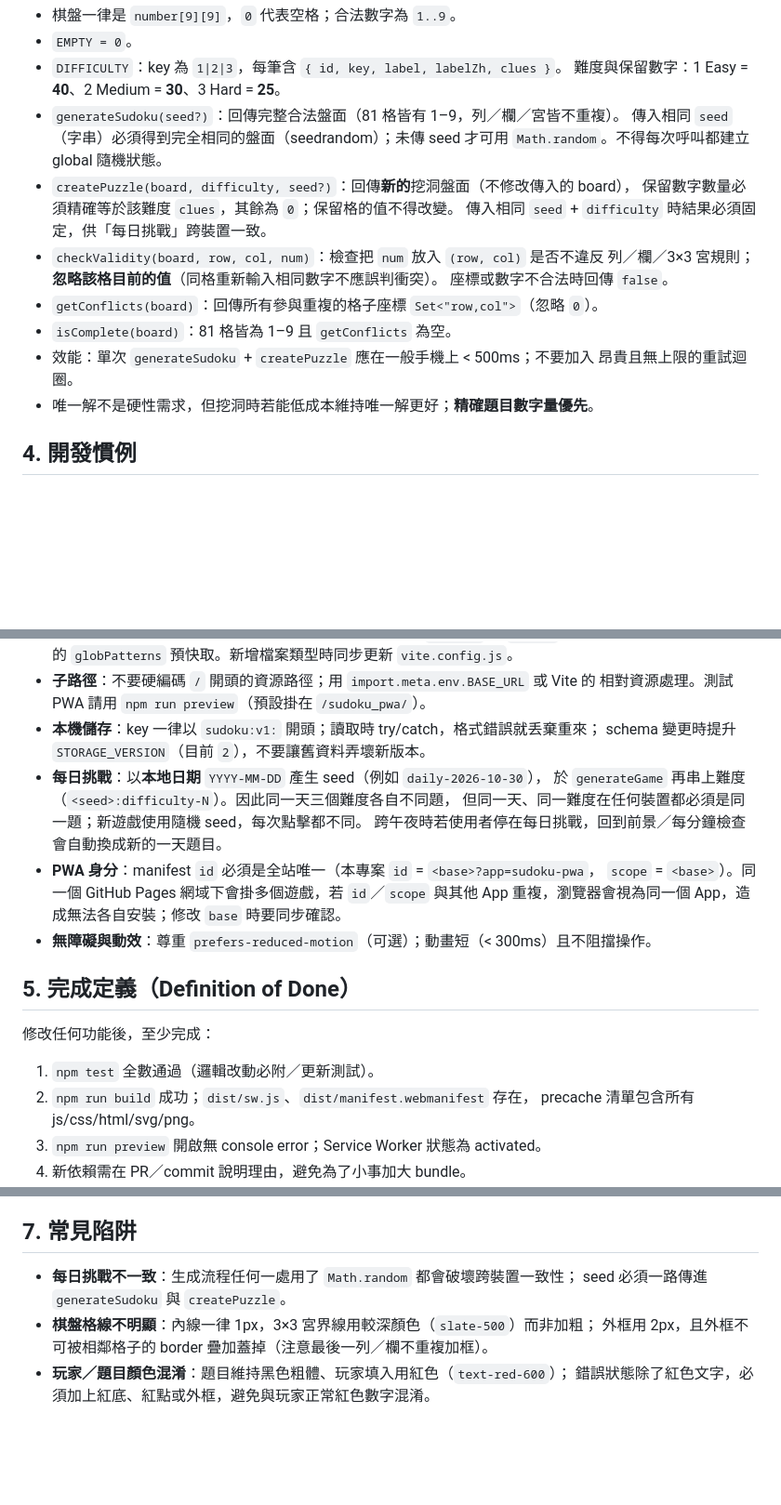
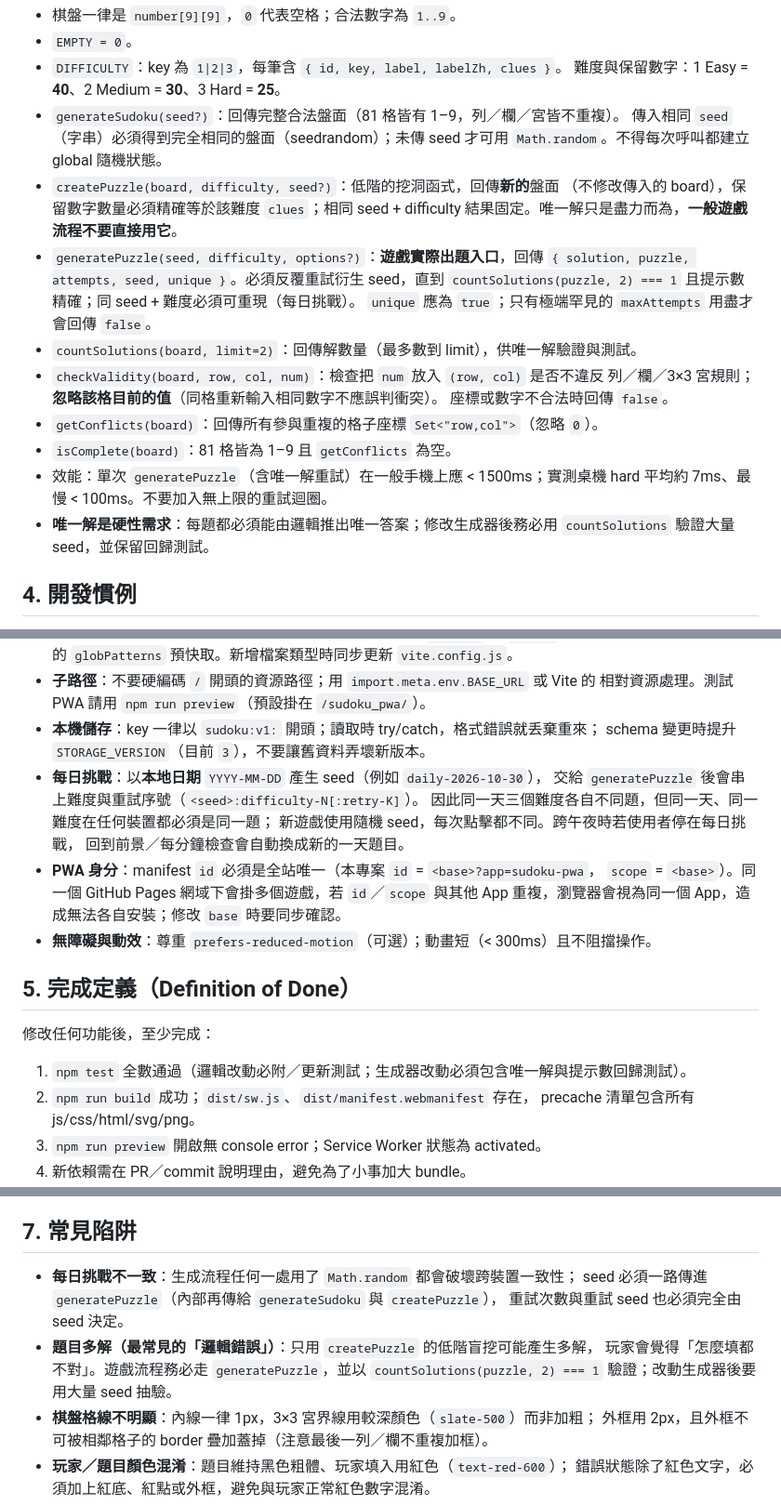
Before and after one commit to shernwu-creator/sudoku_pwa, a Markdown page: AGENTS.md, 3 parts joined by grey strips. Shown at 93% size. Drawn GitHub-style; blank space fills up the shorter version.

```diff
--- a/AGENTS.md
+++ b/AGENTS.md
@@ -104,17 +104,23 @@ sudoku_pwa/
 - `generateSudoku(seed?)`：回傳完整合法盤面（81 格皆有 1–9，列／欄／宮皆不重複）。
   傳入相同 `seed`（字串）必須得到完全相同的盤面（seedrandom）；未傳 seed 才可用
   `Math.random`。不得每次呼叫都建立 global 隨機狀態。
-- `createPuzzle(board, difficulty, seed?)`：回傳**新的**挖洞盤面（不修改傳入的 board），
-  保留數字數量必須精確等於該難度 `clues`，其餘為 `0`；保留格的值不得改變。
-  傳入相同 `seed` + `difficulty` 時結果必須固定，供「每日挑戰」跨裝置一致。
+- `createPuzzle(board, difficulty, seed?)`：低階的挖洞函式，回傳**新的**盤面
+  （不修改傳入的 board），保留數字數量必須精確等於該難度 `clues`；相同 seed + difficulty
+  結果固定。唯一解只是盡力而為，**一般遊戲流程不要直接用它**。
+- `generatePuzzle(seed, difficulty, options?)`：**遊戲實際出題入口**，回傳
+  `{ solution, puzzle, attempts, seed, unique }`。必須反覆重試衍生 seed，直到
+  `countSolutions(puzzle, 2) === 1` 且提示數精確；同 seed + 難度必須可重現（每日挑戰）。
+  `unique` 應為 `true`；只有極端罕見的 `maxAttempts` 用盡才會回傳 `false`。
+- `countSolutions(board, limit=2)`：回傳解數量（最多數到 limit），供唯一解驗證與測試。
 - `checkValidity(board, row, col, num)`：檢查把 `num` 放入 `(row, col)` 是否不違反
   列／欄／3×3 宮規則；**忽略該格目前的值**（同格重新輸入相同數字不應誤判衝突）。
   座標或數字不合法時回傳 `false`。
 - `getConflicts(board)`：回傳所有參與重複的格子座標 `Set<"row,col">`（忽略 `0`）。
 - `isComplete(board)`：81 格皆為 1–9 且 `getConflicts` 為空。
-- 效能：單次 `generateSudoku` + `createPuzzle` 應在一般手機上 < 500ms；不要加入
-  昂貴且無上限的重試迴圈。
-- 唯一解不是硬性需求，但挖洞時若能低成本維持唯一解更好；**精確題目數字量優先**。
+- 效能：單次 `generatePuzzle`（含唯一解重試）在一般手機上應 < 1500ms；實測桌機 hard
+  平均約 7ms、最慢 < 100ms。不要加入無上限的重試迴圈。
+- **唯一解是硬性需求**：每題都必須能由邏輯推出唯一答案；修改生成器後務必用
+  `countSolutions` 驗證大量 seed，並保留回歸測試。
 
 ## 4. 開發慣例
 
@@ -137,11 +143,12 @@ sudoku_pwa/
 - **子路徑**：不要硬編碼 `/` 開頭的資源路徑；用 `import.meta.env.BASE_URL` 或 Vite 的
   相對資源處理。測試 PWA 請用 `npm run preview`（預設掛在 `/sudoku_pwa/`）。
 - **本機儲存**：key 一律以 `sudoku:v1:` 開頭；讀取時 try/catch，格式錯誤就丢棄重來；
-  schema 變更時提升 `STORAGE_VERSION`（目前 `2`），不要讓舊資料弄壞新版本。
+  schema 變更時提升 `STORAGE_VERSION`（目前 `3`），不要讓舊資料弄壞新版本。
 - **每日挑戰**：以**本地日期** `YYYY-MM-DD` 產生 seed（例如 `daily-2026-10-30`），
-  於 `generateGame` 再串上難度（`<seed>:difficulty-N`）。因此同一天三個難度各自不同題，
-  但同一天、同一難度在任何裝置都必須是同一題；新遊戲使用隨機 seed，每次點擊都不同。
-  跨午夜時若使用者停在每日挑戰，回到前景／每分鐘檢查會自動換成新的一天題目。
+  交給 `generatePuzzle` 後會串上難度與重試序號（`<seed>:difficulty-N[:retry-K]`）。
+  因此同一天三個難度各自不同題，但同一天、同一難度在任何裝置都必須是同一題；
+  新遊戲使用隨機 seed，每次點擊都不同。跨午夜時若使用者停在每日挑戰，
+  回到前景／每分鐘檢查會自動換成新的一天題目。
 - **PWA 身分**：manifest `id` 必須是全站唯一（本專案 `id` = `<base>?app=sudoku-pwa`，
   `scope` = `<base>`）。同一個 GitHub Pages 網域下會掛多個遊戲，若 `id`／`scope`
   與其他 App 重複，瀏覽器會視為同一個 App，造成無法各自安裝；修改 `base` 時要同步確認。
@@ -151,7 +158,7 @@ sudoku_pwa/
 
 修改任何功能後，至少完成：
 
-1. `npm test` 全數通過（邏輯改動必附／更新測試）。
+1. `npm test` 全數通過（邏輯改動必附／更新測試；生成器改動必須包含唯一解與提示數回歸測試）。
 2. `npm run build` 成功；`dist/sw.js`、`dist/manifest.webmanifest` 存在，
    precache 清單包含所有 js/css/html/svg/png。
 3. `npm run preview` 開啟無 console error；Service Worker 狀態為 activated。
@@ -180,7 +187,11 @@ sudoku_pwa/
 ## 7. 常見陷阱
 
 - **每日挑戰不一致**：生成流程任何一處用了 `Math.random` 都會破壞跨裝置一致性；
-  seed 必須一路傳進 `generateSudoku` 與 `createPuzzle`。
+  seed 必須一路傳進 `generatePuzzle`（內部再傳給 `generateSudoku` 與 `createPuzzle`），
+  重試次數與重試 seed 也必須完全由 seed 決定。
+- **題目多解（最常見的「邏輯錯誤」）**：只用 `createPuzzle` 的低階盲挖可能產生多解，
+  玩家會覺得「怎麼填都不對」。遊戲流程務必走 `generatePuzzle`，並以
+  `countSolutions(puzzle, 2) === 1` 驗證；改動生成器後要用大量 seed 抽驗。
 - **棋盤格線不明顯**：內線一律 1px，3×3 宮界線用較深顏色（`slate-500`）而非加粗；
   外框用 2px，且外框不可被相鄰格子的 border 疊加蓋掉（注意最後一列／欄不重複加框）。
 - **玩家／題目顏色混淆**：題目維持黑色粗體、玩家填入用紅色（`text-red-600`）；
```
Also changed, not shown: README.md (+15 -9 lines), docs/screenshots/desktop.png, docs/screenshots/mobile-win.png, 5 other files.
